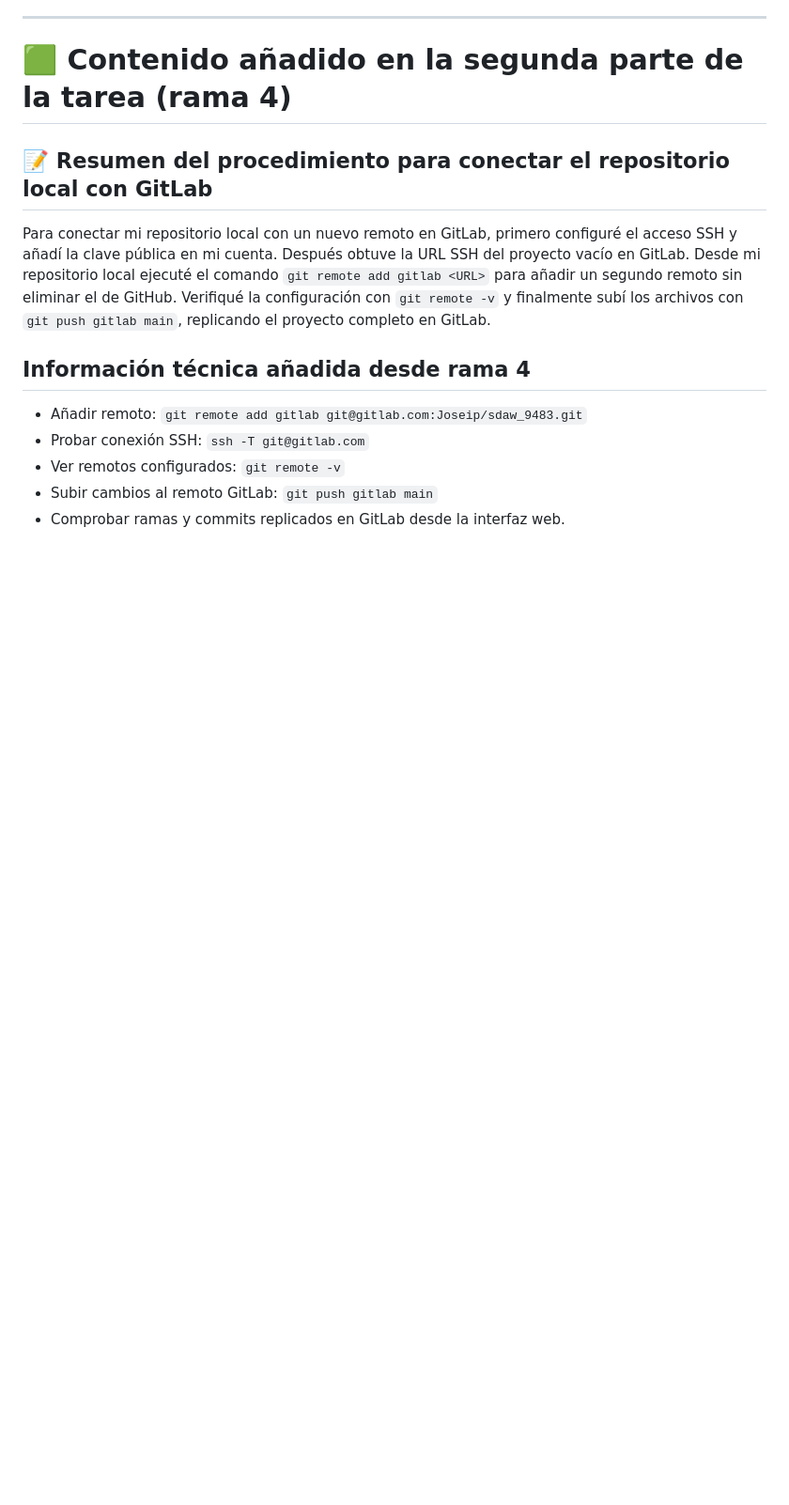
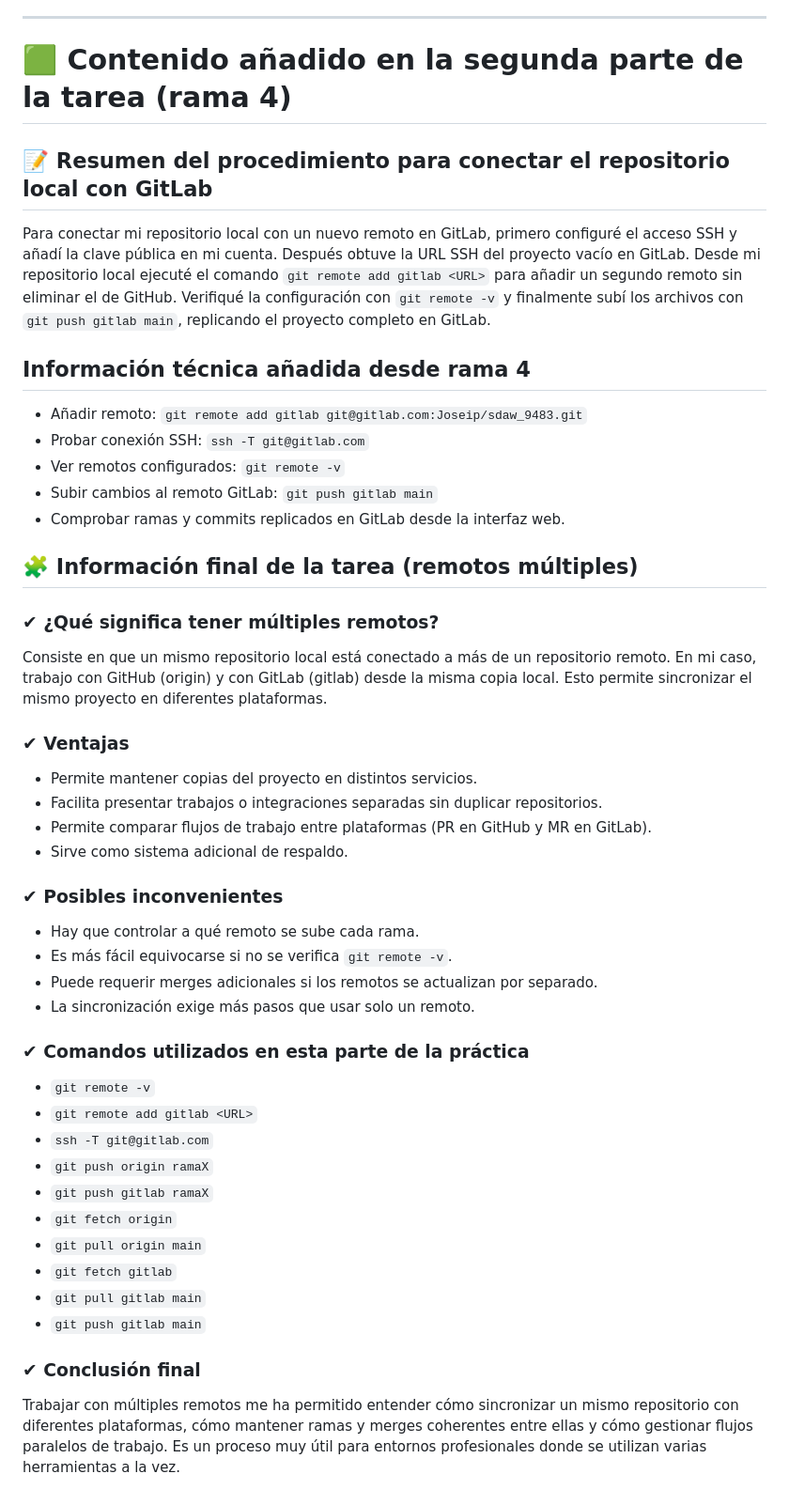
Before and after one commit to joseiverp/SDAW_9483, a Markdown page: README.md, the part around the change. Shown at 94% size. Rendered like a GitHub page; blank space fills up the shorter version.

Commit message:
Añadida documentación final sobre remotos múltiples

```diff
--- a/README.md
+++ b/README.md
@@ -247,3 +247,36 @@ Para conectar mi repositorio local con un nuevo remoto en GitLab, primero config
 - Ver remotos configurados: `git remote -v`
 - Subir cambios al remoto GitLab: `git push gitlab main`
 - Comprobar ramas y commits replicados en GitLab desde la interfaz web.
+
+
+## 🧩 Información final de la tarea (remotos múltiples)
+
+### ✔ ¿Qué significa tener múltiples remotos?
+Consiste en que un mismo repositorio local está conectado a más de un repositorio remoto. En mi caso, trabajo con GitHub (origin) y con GitLab (gitlab) desde la misma copia local. Esto permite sincronizar el mismo proyecto en diferentes plataformas.
+
+### ✔ Ventajas
+- Permite mantener copias del proyecto en distintos servicios.
+- Facilita presentar trabajos o integraciones separadas sin duplicar repositorios.
+- Permite comparar flujos de trabajo entre plataformas (PR en GitHub y MR en GitLab).
+- Sirve como sistema adicional de respaldo.
+
+### ✔ Posibles inconvenientes
+- Hay que controlar a qué remoto se sube cada rama.
+- Es más fácil equivocarse si no se verifica `git remote -v`.
+- Puede requerir merges adicionales si los remotos se actualizan por separado.
+- La sincronización exige más pasos que usar solo un remoto.
+
+### ✔ Comandos utilizados en esta parte de la práctica
+- `git remote -v`
+- `git remote add gitlab <URL>`
+- `ssh -T git@gitlab.com`
+- `git push origin ramaX`
+- `git push gitlab ramaX`
+- `git fetch origin`
+- `git pull origin main`
+- `git fetch gitlab`
+- `git pull gitlab main`
+- `git push gitlab main`
+
+### ✔ Conclusión final
+Trabajar con múltiples remotos me ha permitido entender cómo sincronizar un mismo repositorio con diferentes plataformas, cómo mantener ramas y merges coherentes entre ellas y cómo gestionar flujos paralelos de trabajo. Es un proceso muy útil para entornos profesionales donde se utilizan varias herramientas a la vez.
```
